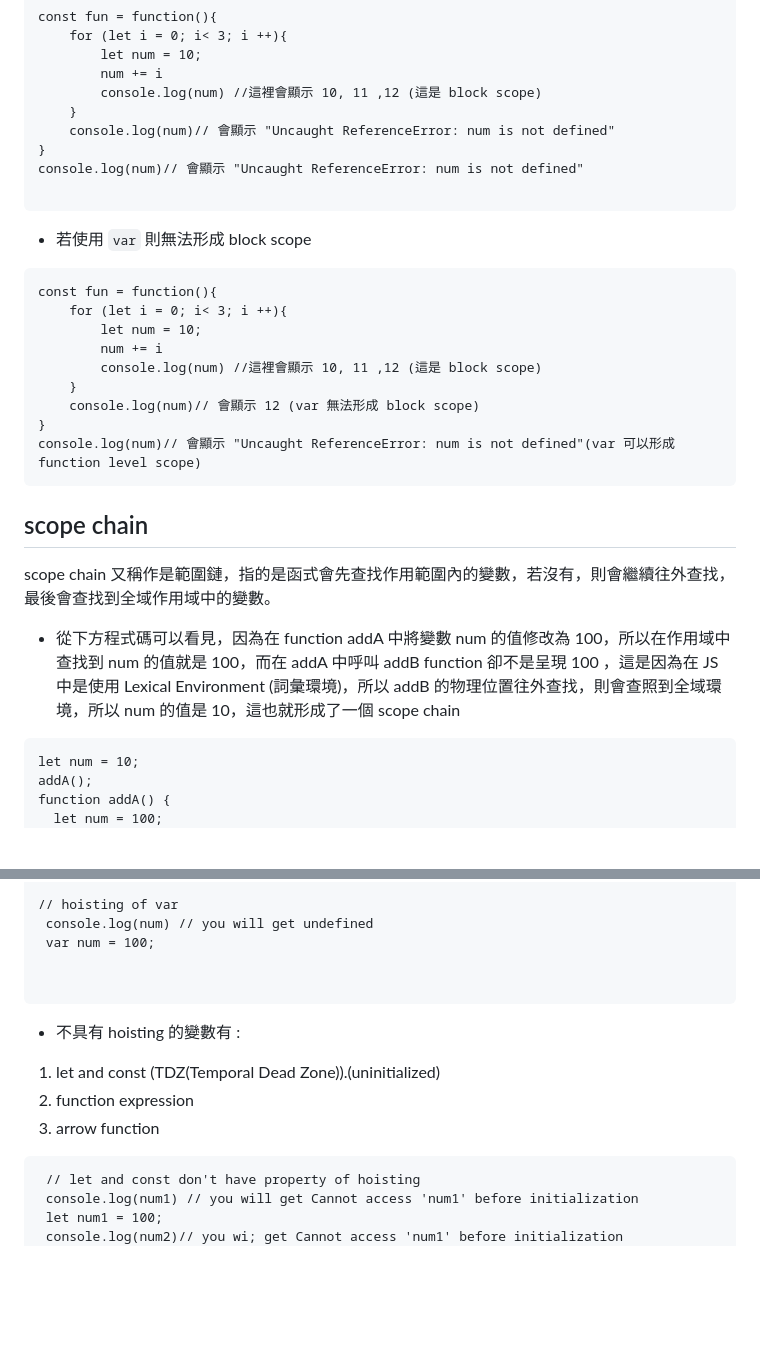
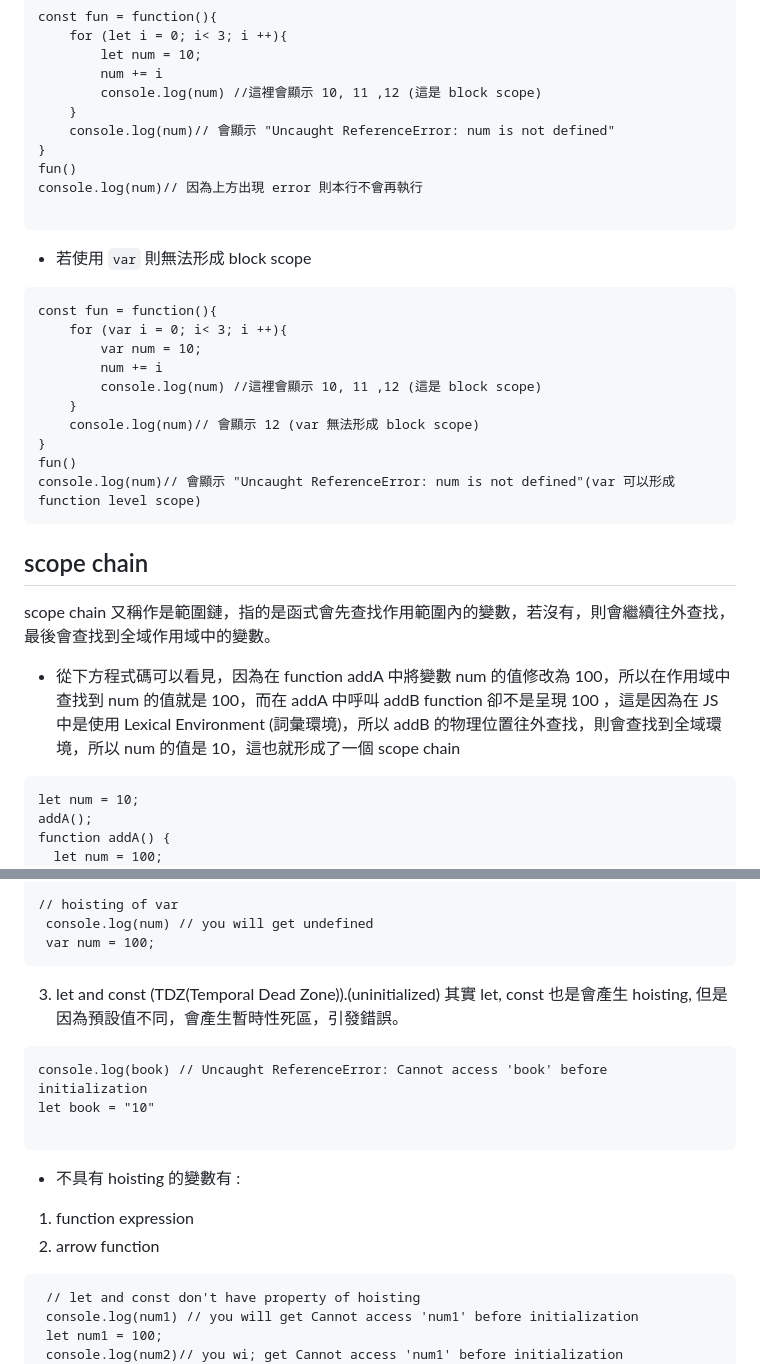
Before and after one commit to unlinun/FrontEnd_Learning, a Markdown page: Hw_05.md, 2 parts joined by grey strips. Drawn GitHub-style; blank space fills up the shorter version.

````diff
--- a/Hw_05.md
+++ b/Hw_05.md
@@ -41,7 +41,8 @@ const fun = function(){
     }
     console.log(num)// 會顯示 "Uncaught ReferenceError: num is not defined"
 }
-console.log(num)// 會顯示 "Uncaught ReferenceError: num is not defined"
+fun()
+console.log(num)// 因為上方出現 error 則本行不會再執行
 
 ```
 
@@ -49,13 +50,14 @@ console.log(num)// 會顯示 "Uncaught ReferenceError: num is not defined"
 
 ```
 const fun = function(){
-    for (let i = 0; i< 3; i ++){
-        let num = 10;
+    for (var i = 0; i< 3; i ++){
+        var num = 10;
         num += i
         console.log(num) //這裡會顯示 10, 11 ,12 (這是 block scope)
     }
     console.log(num)// 會顯示 12 (var 無法形成 block scope)
 }
+fun()
 console.log(num)// 會顯示 "Uncaught ReferenceError: num is not defined"(var 可以形成 function level scope)
 ```
 
@@ -63,7 +65,7 @@ console.log(num)// 會顯示 "Uncaught ReferenceError: num is not defined"(var
 
 scope chain 又稱作是範圍鏈，指的是函式會先查找作用範圍內的變數，若沒有，則會繼續往外查找，最後會查找到全域作用域中的變數。
 
-- 從下方程式碼可以看見，因為在 function addA 中將變數 num 的值修改為 100，所以在作用域中查找到 num 的值就是 100，而在 addA 中呼叫 addB function 卻不是呈現 100 ，這是因為在 JS 中是使用 Lexical Environment (詞彙環境)，所以 addB 的物理位置往外查找，則會查照到全域環境，所以 num 的值是 10，這也就形成了一個 scope chain
+- 從下方程式碼可以看見，因為在 function addA 中將變數 num 的值修改為 100，所以在作用域中查找到 num 的值就是 100，而在 addA 中呼叫 addB function 卻不是呈現 100 ，這是因為在 JS 中是使用 Lexical Environment (詞彙環境)，所以 addB 的物理位置往外查找，則會查找到全域環境，所以 num 的值是 10，這也就形成了一個 scope chain
 
 ```
 let num = 10;
@@ -99,15 +101,21 @@ Hoisting(提升)，就是讓某些類型的變數可以在宣告變數之前使
 // hoisting of var
  console.log(num) // you will get undefined
  var num = 100;
+```
 
+3. let and const (TDZ(Temporal Dead Zone)).(uninitialized)
+其實 let, const 也是會產生 hoisting, 但是因為預設值不同，會產生暫時性死區，引發錯誤。
+
+```
+console.log(book) // Uncaught ReferenceError: Cannot access 'book' before initialization
+let book = "10"
 
 ```
 
 - 不具有 hoisting 的變數有 :
 
-1. let and const (TDZ(Temporal Dead Zone)).(uninitialized)
-2. function expression
-3. arrow function
+1. function expression
+2. arrow function
 
 ```
  // let and const don't have property of hoisting
````
